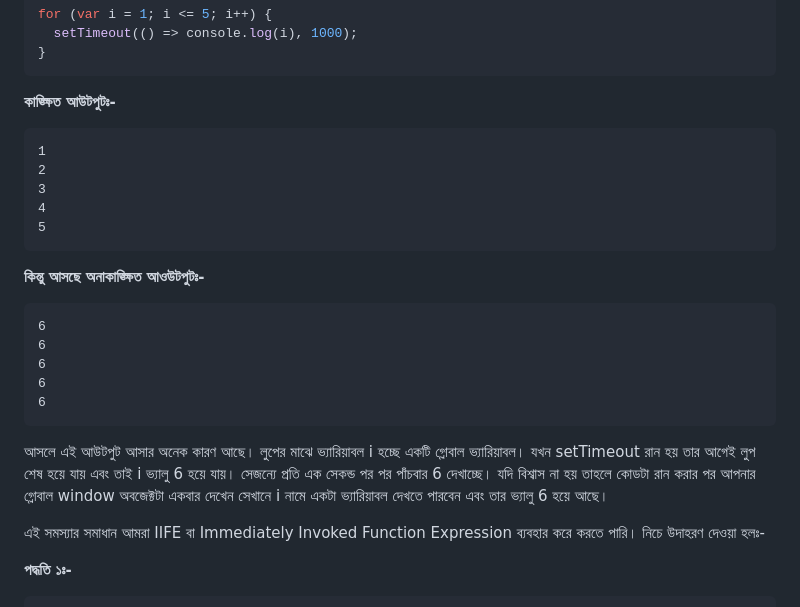
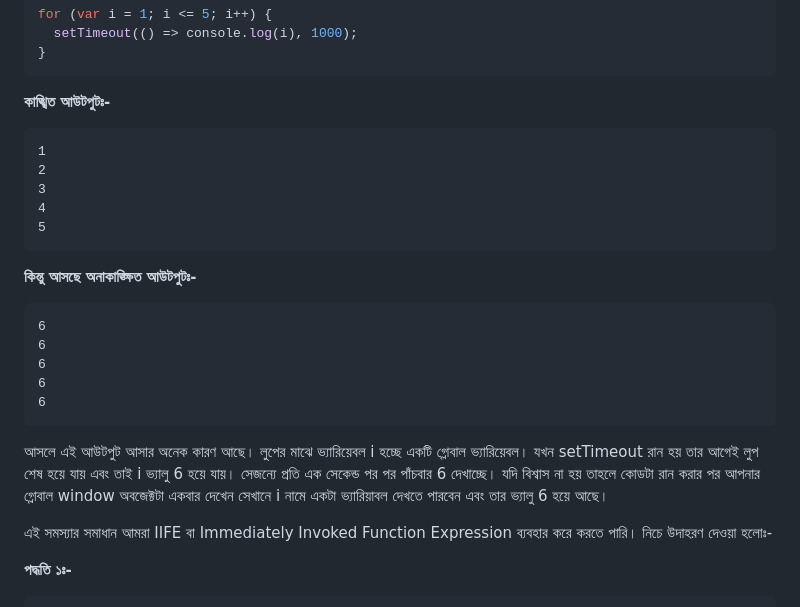
Before and after one commit to vivasoft-ltd/javascript-bootcamp, a Markdown page: basic/4. closure/README.md, the part around the change printed below. GitHub-like rendering.

Commit message:
New practice file added for execution context and some typo mistake fixed in hoisting and closure section

````diff
--- a/basic/4. closure/README.md
+++ b/basic/4. closure/README.md
@@ -45,7 +45,7 @@ for (var i = 1; i <= 5; i++) {
 }
 ```
 
-**কাঙ্ক্ষিত আউটপুটঃ-**
+**কাঙ্খিত আউটপুটঃ-**
 
 ```
 1
@@ -55,7 +55,7 @@ for (var i = 1; i <= 5; i++) {
 5
 ```
 
-**কিন্তু আসছে অনাকাঙ্ক্ষিত আওউটপুটঃ-**
+**কিন্তু আসছে অনাকাঙ্ক্ষিত আউটপুটঃ-**
 
 ```
 6
@@ -65,9 +65,9 @@ for (var i = 1; i <= 5; i++) {
 6
 ```
 
-আসলে এই আউটপুট আসার অনেক কারণ আছে। লুপের মাঝে ভ্যারিয়াবল i হচ্ছে একটি গ্লোবাল ভ্যারিয়াবল। যখন setTimeout রান হয় তার আগেই লুপ শেষ হয়ে যায় এবং তাই i ভ্যালু 6 হয়ে যায়। সেজন্যে প্রতি এক সেকন্ড পর পর পাঁচবার 6 দেখাচ্ছে। যদি বিশ্বাস না হয় তাহলে কোডটা রান করার পর আপনার গ্লোবাল window অবজেক্টটা একবার দেখেন সেখানে i নামে একটা ভ্যারিয়াবল দেখতে পারবেন এবং তার ভ্যালু 6 হয়ে আছে।
+আসলে এই আউটপুট আসার অনেক কারণ আছে। লুপের মাঝে ভ্যারিয়েবল i হচ্ছে একটি গ্লোবাল ভ্যারিয়েবল। যখন setTimeout রান হয় তার আগেই লুপ শেষ হয়ে যায় এবং তাই i ভ্যালু 6 হয়ে যায়। সেজন্যে প্রতি এক সেকেন্ড পর পর পাঁচবার 6 দেখাচ্ছে। যদি বিশ্বাস না হয় তাহলে কোডটা রান করার পর আপনার গ্লোবাল window অবজেক্টটা একবার দেখেন সেখানে i নামে একটা ভ্যারিয়াবল দেখতে পারবেন এবং তার ভ্যালু 6 হয়ে আছে।
 
-এই সমস্যার সমাধান আমরা IIFE বা Immediately Invoked Function Expression ব্যবহার করে করতে পারি। নিচে উদাহরণ দেওয়া হলঃ-
+এই সমস্যার সমাধান আমরা IIFE বা Immediately Invoked Function Expression ব্যবহার করে করতে পারি। নিচে উদাহরণ দেওয়া হলোঃ-
 
 **পদ্ধতি ১ঃ-**
 
````
Also changed, not shown: other parts of basic/4. closure/README.md (+1 -1 lines), basic/3. hoisting/README.md (+2 -2 lines), 1 other file.
